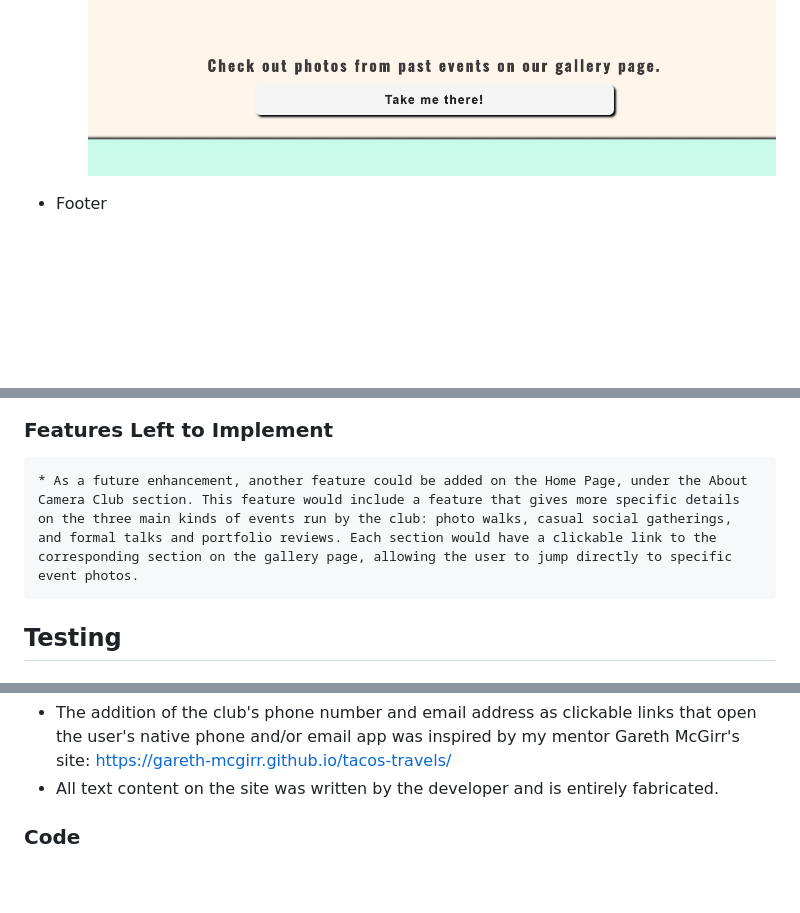
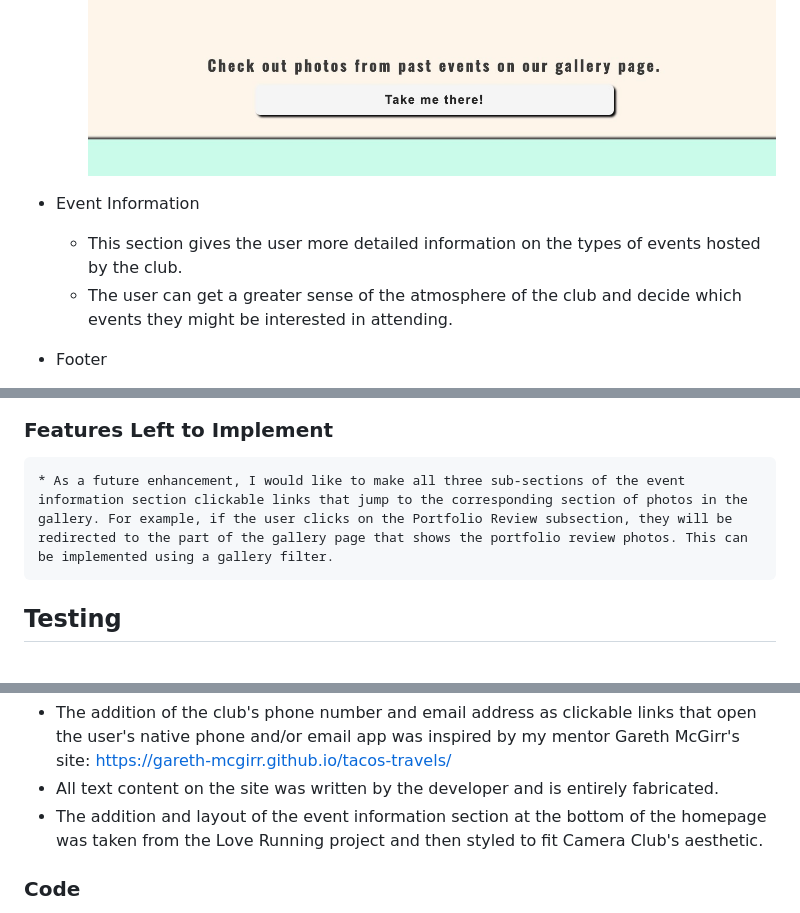
Before and after one commit to lucyfoster13/camera-club, a Markdown page: README.md, 3 parts joined by grey strips. Drawn GitHub-style; blank space fills up the shorter version.

Commit message:
Add event info img to readme

```diff
--- a/README.md
+++ b/README.md
@@ -28,6 +28,11 @@ Camera Club is a webiste to advertise and promote a fictional photography meetup
     * This feature makes it easy for the user to jump straight to the gallery to view photos of past events, having just read about them.
     ![Gallery Button](docs/readme-images/gallery-link.jpg)
 
+* Event Information
+    * This section gives the user more detailed information on the types of events hosted by the club.
+    * The user can get a greater sense of the atmosphere of the club and decide which events they might be interested in attending.
+
+
 * Footer
     * The footer section includes the club's phone number, email adress and links to social media pages. The phone number and the email address contain clickable links that will open the device's native phone and email apps. The social media icons are all clickable links too, which open in a new tab.
     * The footer allows the user to stay connected, in whatever way suits them best, with just one easy click.
@@ -54,7 +59,8 @@ Camera Club is a webiste to advertise and promote a fictional photography meetup
     ![404](docs/readme-images/404.jpg)
 
 ### Features Left to Implement
-    * As a future enhancement, another feature could be added on the Home Page, under the About Camera Club section. This feature would include a feature that gives more specific details on the three main kinds of events run by the club: photo walks, casual social gatherings, and formal talks and portfolio reviews. Each section would have a clickable link to the corresponding section on the gallery page, allowing the user to jump directly to specific event photos.
+    * As a future enhancement, I would like to make all three sub-sections of the event information section clickable links that jump to the corresponding section of photos in the gallery. For example, if the user clicks on the Portfolio Review subsection, they will be redirected to the part of the gallery page that shows the portfolio review photos. This can be implemented using a gallery filter.
+
 
 ## Testing
 
@@ -210,6 +216,7 @@ The project will have been cloned on your local machine and be ready to use.
 ### Content
 * The addition of the club's phone number and email address as clickable links that open the user's native phone and/or email app was inspired by my mentor Gareth McGirr's site: https://gareth-mcgirr.github.io/tacos-travels/
 * All text content on the site was written by the developer and is entirely fabricated.
+* The addition and layout of the event information section at the bottom of the homepage was taken from the Love Running project and then styled to fit Camera Club's aesthetic.
 
 
 ### Code
```
Also changed, not shown: assets/images/event-info.jpg (added).
